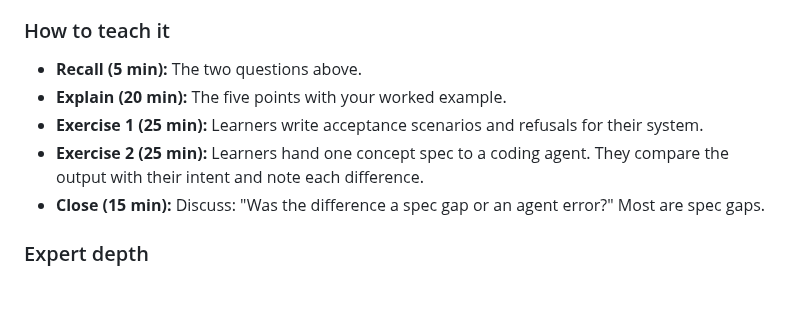
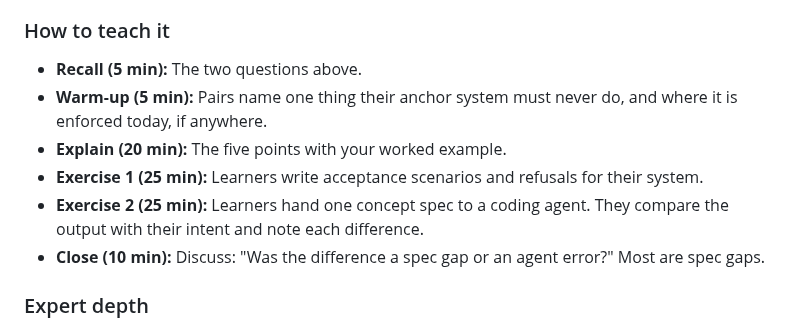
Before and after one commit to kcoconnor/ai-engineer-course, a Markdown page: 02-teaching-notes-module-2-design.md, the part around the change. Drawn GitHub-style; blank space fills up the shorter version.

Commit message:
loop(r6-d): Session 2.4 teaching notes close (15 min) with no warm-up line contradicted slide m2-s4's 5-min warm-up + 10-min debrief/exit -> add warm-up bucket, fix close to 10 min

```diff
--- a/02-teaching-notes-module-2-design.md
+++ b/02-teaching-notes-module-2-design.md
@@ -263,10 +263,11 @@ Each business outcome from Module 1 must have at least one concept that serves i
 
 ### How to teach it
 - **Recall (5 min):** The two questions above.
+- **Warm-up (5 min):** Pairs name one thing their anchor system must never do, and where it is enforced today, if anywhere.
 - **Explain (20 min):** The five points with your worked example.
 - **Exercise 1 (25 min):** Learners write acceptance scenarios and refusals for their system.
 - **Exercise 2 (25 min):** Learners hand one concept spec to a coding agent. They compare the output with their intent and note each difference.
-- **Close (15 min):** Discuss: "Was the difference a spec gap or an agent error?" Most are spec gaps.
+- **Close (10 min):** Discuss: "Was the difference a spec gap or an agent error?" Most are spec gaps.
 
 ### Expert depth
 - A good test of a spec: two independent implementations (one human, one agent) pass the same acceptance scenarios.
```
